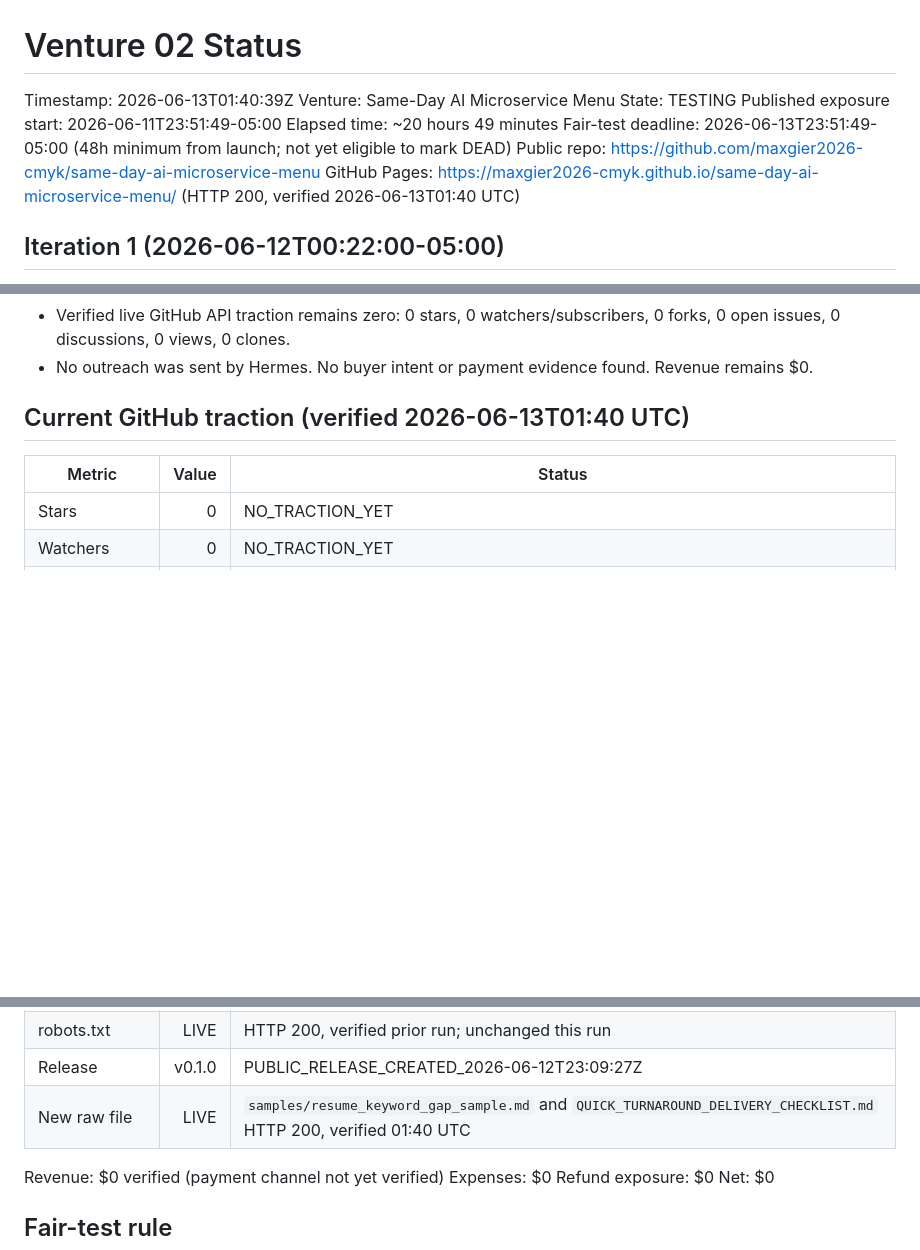
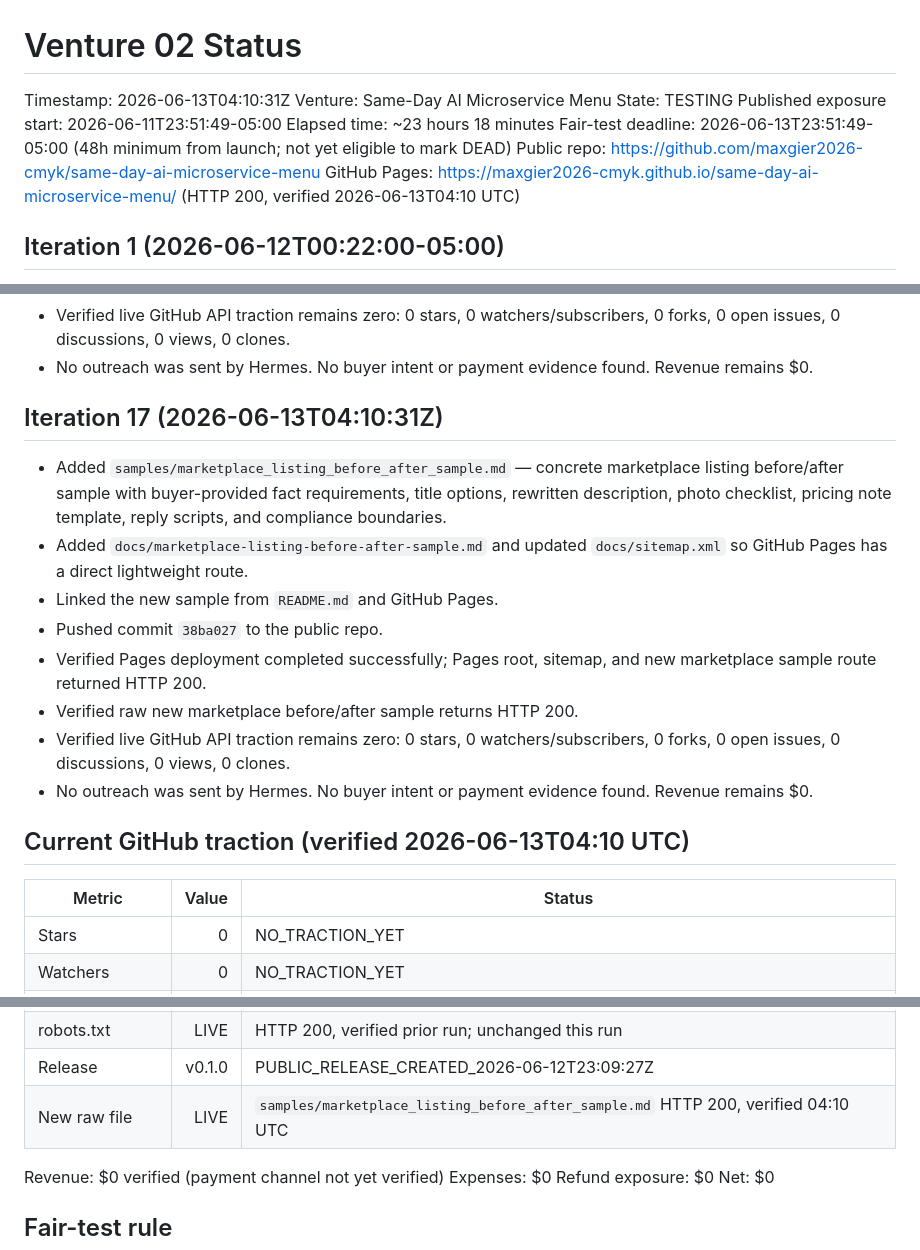
Before and after one commit to maxgier2026-cmyk/same-day-ai-microservice-menu, a Markdown page: proof/VENTURE_STATUS.md, 3 parts joined by grey strips. Drawn GitHub-style; blank space fills up the shorter version.

Commit message:
Update venture status iteration 17

```diff
--- a/proof/VENTURE_STATUS.md
+++ b/proof/VENTURE_STATUS.md
@@ -1,13 +1,13 @@
 # Venture 02 Status
 
-Timestamp: 2026-06-13T01:40:39Z
+Timestamp: 2026-06-13T04:10:31Z
 Venture: Same-Day AI Microservice Menu
 State: TESTING
 Published exposure start: 2026-06-11T23:51:49-05:00
-Elapsed time: ~20 hours 49 minutes
+Elapsed time: ~23 hours 18 minutes
 Fair-test deadline: 2026-06-13T23:51:49-05:00 (48h minimum from launch; not yet eligible to mark DEAD)
 Public repo: https://github.com/maxgier2026-cmyk/same-day-ai-microservice-menu
-GitHub Pages: https://maxgier2026-cmyk.github.io/same-day-ai-microservice-menu/ (HTTP 200, verified 2026-06-13T01:40 UTC)
+GitHub Pages: https://maxgier2026-cmyk.github.io/same-day-ai-microservice-menu/ (HTTP 200, verified 2026-06-13T04:10 UTC)
 
 ## Iteration 1 (2026-06-12T00:22:00-05:00)
 
@@ -127,7 +127,18 @@ GitHub Pages: https://maxgier2026-cmyk.github.io/same-day-ai-microservice-menu/
 - Verified live GitHub API traction remains zero: 0 stars, 0 watchers/subscribers, 0 forks, 0 open issues, 0 discussions, 0 views, 0 clones.
 - No outreach was sent by Hermes. No buyer intent or payment evidence found. Revenue remains $0.
 
-## Current GitHub traction (verified 2026-06-13T01:40 UTC)
+## Iteration 17 (2026-06-13T04:10:31Z)
+
+- Added `samples/marketplace_listing_before_after_sample.md` — concrete marketplace listing before/after sample with buyer-provided fact requirements, title options, rewritten description, photo checklist, pricing note template, reply scripts, and compliance boundaries.
+- Added `docs/marketplace-listing-before-after-sample.md` and updated `docs/sitemap.xml` so GitHub Pages has a direct lightweight route.
+- Linked the new sample from `README.md` and GitHub Pages.
+- Pushed commit `38ba027` to the public repo.
+- Verified Pages deployment completed successfully; Pages root, sitemap, and new marketplace sample route returned HTTP 200.
+- Verified raw new marketplace before/after sample returns HTTP 200.
+- Verified live GitHub API traction remains zero: 0 stars, 0 watchers/subscribers, 0 forks, 0 open issues, 0 discussions, 0 views, 0 clones.
+- No outreach was sent by Hermes. No buyer intent or payment evidence found. Revenue remains $0.
+
+## Current GitHub traction (verified 2026-06-13T04:10 UTC)
 
 | Metric | Value | Status |
 |---|---:|---|
@@ -145,6 +156,6 @@ GitHub Pages: https://maxgier2026-cmyk.github.io/same-day-ai-microservice-menu/
 | robots.txt | LIVE | HTTP 200, verified prior run; unchanged this run |
 | Release | v0.1.0 | PUBLIC_RELEASE_CREATED_2026-06-12T23:09:27Z |
-| New raw file | LIVE | `samples/resume_keyword_gap_sample.md` and `QUICK_TURNAROUND_DELIVERY_CHECKLIST.md` HTTP 200, verified 01:40 UTC |
+| New raw file | LIVE | `samples/marketplace_listing_before_after_sample.md` HTTP 200, verified 04:10 UTC |
 
 Revenue: $0 verified (payment channel not yet verified)
 Expenses: $0
```
Also changed, not shown: other parts of proof/VENTURE_STATUS.md (+5 -4 lines).
